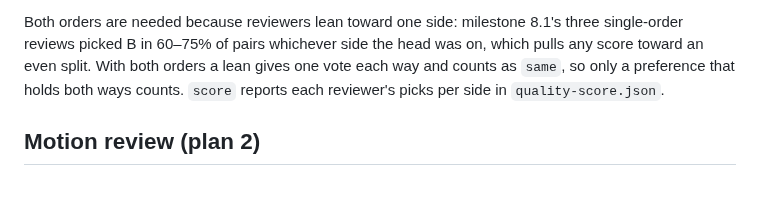
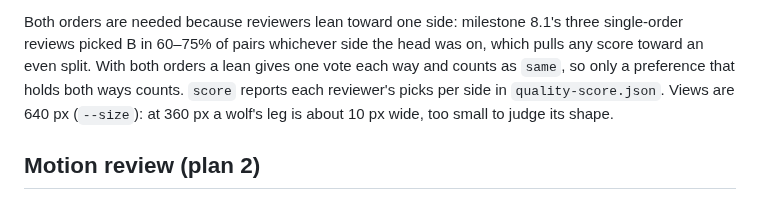
Before and after one commit to michaelcrosato/Spawnforge, a Markdown page: eval/README.md, the part around the change. Drawn GitHub-style.

```diff
--- a/eval/README.md
+++ b/eval/README.md
@@ -72,7 +72,8 @@ Both orders are needed because reviewers lean toward one side: milestone 8.1's t
 single-order reviews picked B in 60–75% of pairs whichever side the head was on, which pulls any
 score toward an even split. With both orders a lean gives one vote each way and counts as
 `same`, so only a preference that holds both ways counts. `score` reports each reviewer's
-picks per side in `quality-score.json`.
+picks per side in `quality-score.json`. Views are 640 px (`--size`): at 360 px a wolf's leg is
+about 10 px wide, too small to judge its shape.
 
 ## Motion review (plan 2)
 
```
Also changed, not shown: docs/design/8.1-anatomy.md (+24 -35 lines), examples/bog-troll.png, examples/ridgeback-stalker.png, 6 other files.
